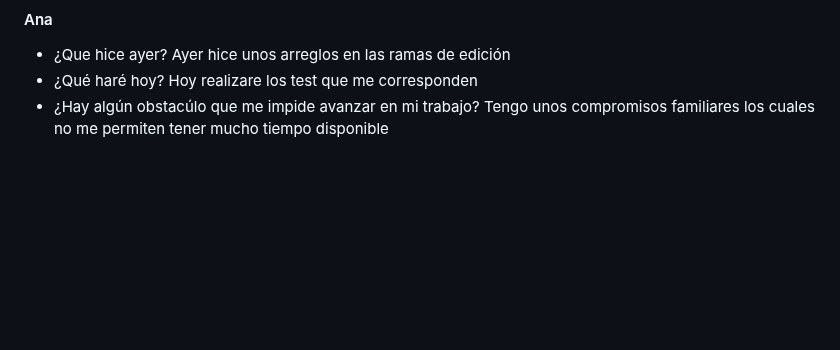
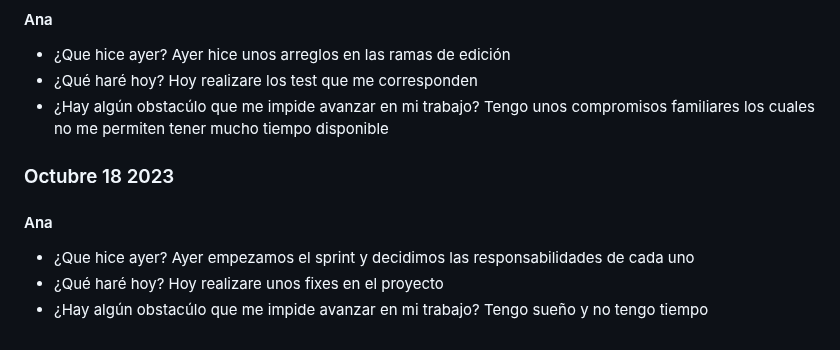
Before and after one commit to JuanJoDiaz19/CRM-filantropia-Icesi, a Markdown page: daily-reports.md, the part around the change. GitHub-like rendering; blank space fills up the shorter version.

Commit message:
daily: Ana Londono 18/10/2023

```diff
--- a/daily-reports.md
+++ b/daily-reports.md
@@ -647,3 +647,13 @@ Ayer hice unos arreglos en las ramas de edición
 Hoy realizare los test que me corresponden
 * ¿Hay algún obstacúlo que me impide avanzar en mi trabajo?
 Tengo unos compromisos familiares los cuales no me permiten tener mucho tiempo disponible
+
+### Octubre 18 2023
+
+#### Ana
+* ¿Que hice ayer?
+Ayer empezamos el sprint y decidimos las responsabilidades de cada uno
+* ¿Qué haré hoy?
+Hoy realizare unos fixes en el proyecto
+* ¿Hay algún obstacúlo que me impide avanzar en mi trabajo?
+Tengo sueño y no tengo tiempo
```
